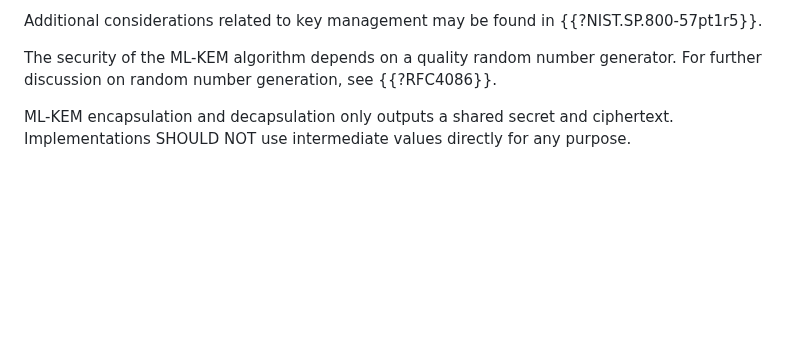
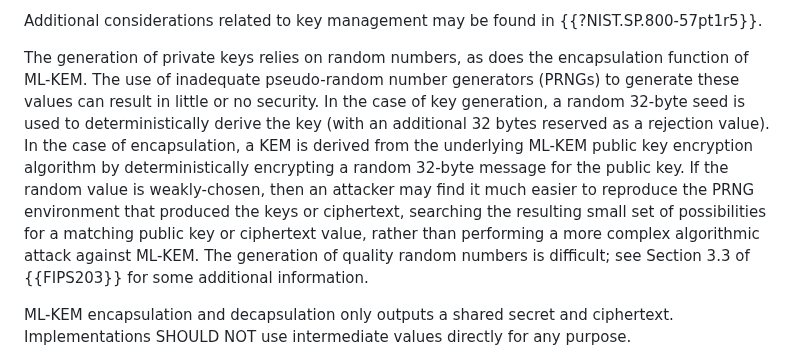
Before and after one commit to lamps-wg/cms-kyber, a Markdown page: draft-ietf-lamps-cms-kyber.md, the part around the change. Rendered like a GitHub page; blank space fills up the shorter version.

Commit message:
Expand randomness text but remove RFC 4086 reference (#30)
* Expand randomness text but remove RFC 4086 reference

Co-authored-by: Mike Ounsworth <mike@ounsworth.ca>

```diff
--- a/draft-ietf-lamps-cms-kyber.md
+++ b/draft-ietf-lamps-cms-kyber.md
@@ -270,7 +270,7 @@ Implementations MUST protect the ML-KEM private key, the key-encryption key, the
 
 Additional considerations related to key management may be found in {{?NIST.SP.800-57pt1r5}}.
 
-The security of the ML-KEM algorithm depends on a quality random number generator. For further discussion on random number generation, see {{?RFC4086}}.
+The generation of private keys relies on random numbers, as does the encapsulation function of ML-KEM.  The use of inadequate pseudo-random number generators (PRNGs) to generate these values can result in little or no security.  In the case of key generation, a random 32-byte seed is used to deterministically derive the key (with an additional 32 bytes reserved as a rejection value). In the case of encapsulation, a KEM is derived from the underlying ML-KEM public key encryption algorithm by deterministically encrypting a random 32-byte message for the public key.  If the random value is weakly-chosen, then an attacker may find it much easier to reproduce the PRNG environment that produced the keys or ciphertext, searching the resulting small set of possibilities for a matching public key or ciphertext value, rather than performing a more complex algorithmic attack against ML-KEM.  The generation of quality random numbers is difficult; see Section 3.3 of {{FIPS203}} for some additional information.
 
 ML-KEM encapsulation and decapsulation only outputs a shared secret and ciphertext. Implementations SHOULD NOT use intermediate values directly for any purpose.
 
```
